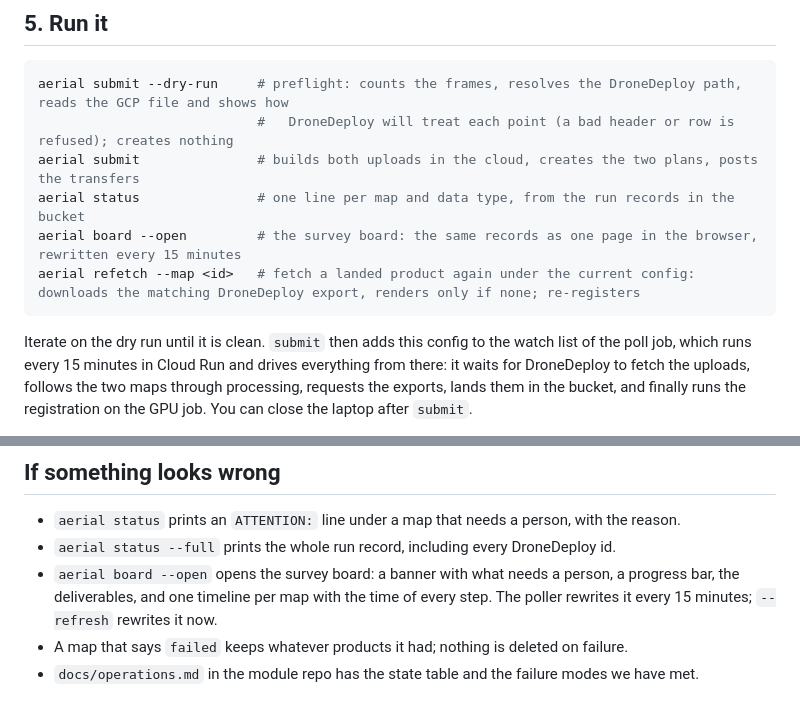
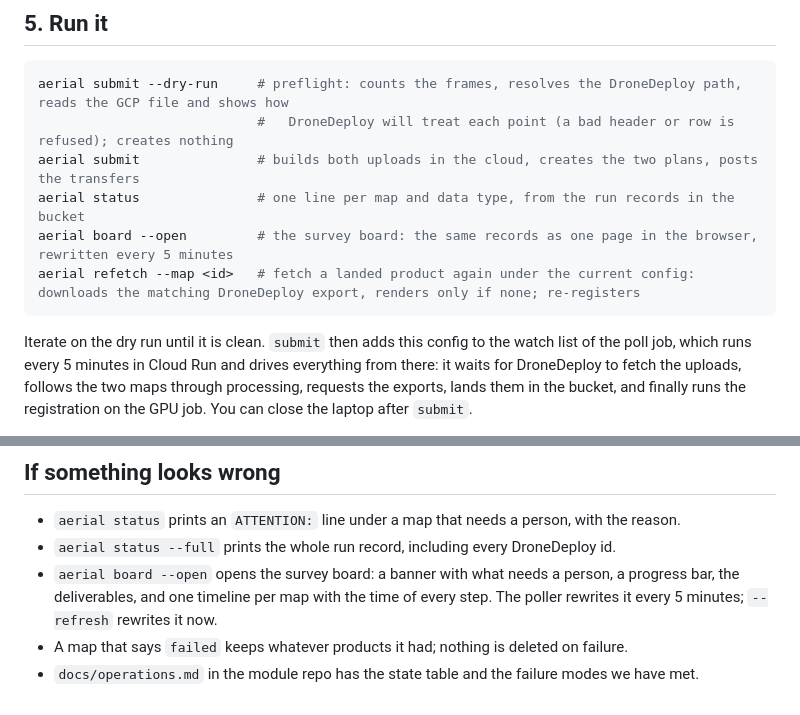
Before and after one commit to mosscoder/miller-creek-collaring, a Markdown page: survey_processing/automated_pipeline_guide.md, 2 parts joined by grey strips. Rendered like a GitHub page.

Commit message:
guide: the poller runs every 5 minutes
Claude-Session: https://claude.ai/code/session_017XNFCDC55cuUWeSsrogFku

````diff
--- a/survey_processing/automated_pipeline_guide.md
+++ b/survey_processing/automated_pipeline_guide.md
@@ -111,12 +111,12 @@ aerial submit --dry-run     # preflight: counts the frames, resolves the DroneDe
                             #   DroneDeploy will treat each point (a bad header or row is refused); creates nothing
 aerial submit               # builds both uploads in the cloud, creates the two plans, posts the transfers
 aerial status               # one line per map and data type, from the run records in the bucket
-aerial board --open         # the survey board: the same records as one page in the browser, rewritten every 15 minutes
+aerial board --open         # the survey board: the same records as one page in the browser, rewritten every 5 minutes
 aerial refetch --map <id>   # fetch a landed product again under the current config: downloads the matching DroneDeploy export, renders only if none; re-registers
 ```
 
 Iterate on the dry run until it is clean. `submit` then adds this config to the watch list of the poll
-job, which runs every 15 minutes in Cloud Run and drives everything from there: it waits for DroneDeploy
+job, which runs every 5 minutes in Cloud Run and drives everything from there: it waits for DroneDeploy
 to fetch the uploads, follows the two maps through processing, requests the exports, lands them in the
 bucket, and finally runs the registration on the GPU job. You can close the laptop after `submit`.
 
@@ -151,6 +151,6 @@ cost, almost all of it DroneDeploy pulling the uploads out of the bucket.
 
 - `aerial status` prints an `ATTENTION:` line under a map that needs a person, with the reason.
 - `aerial status --full` prints the whole run record, including every DroneDeploy id.
-- `aerial board --open` opens the survey board: a banner with what needs a person, a progress bar, the deliverables, and one timeline per map with the time of every step. The poller rewrites it every 15 minutes; `--refresh` rewrites it now.
+- `aerial board --open` opens the survey board: a banner with what needs a person, a progress bar, the deliverables, and one timeline per map with the time of every step. The poller rewrites it every 5 minutes; `--refresh` rewrites it now.
 - A map that says `failed` keeps whatever products it had; nothing is deleted on failure.
 - `docs/operations.md` in the module repo has the state table and the failure modes we have met.
````
